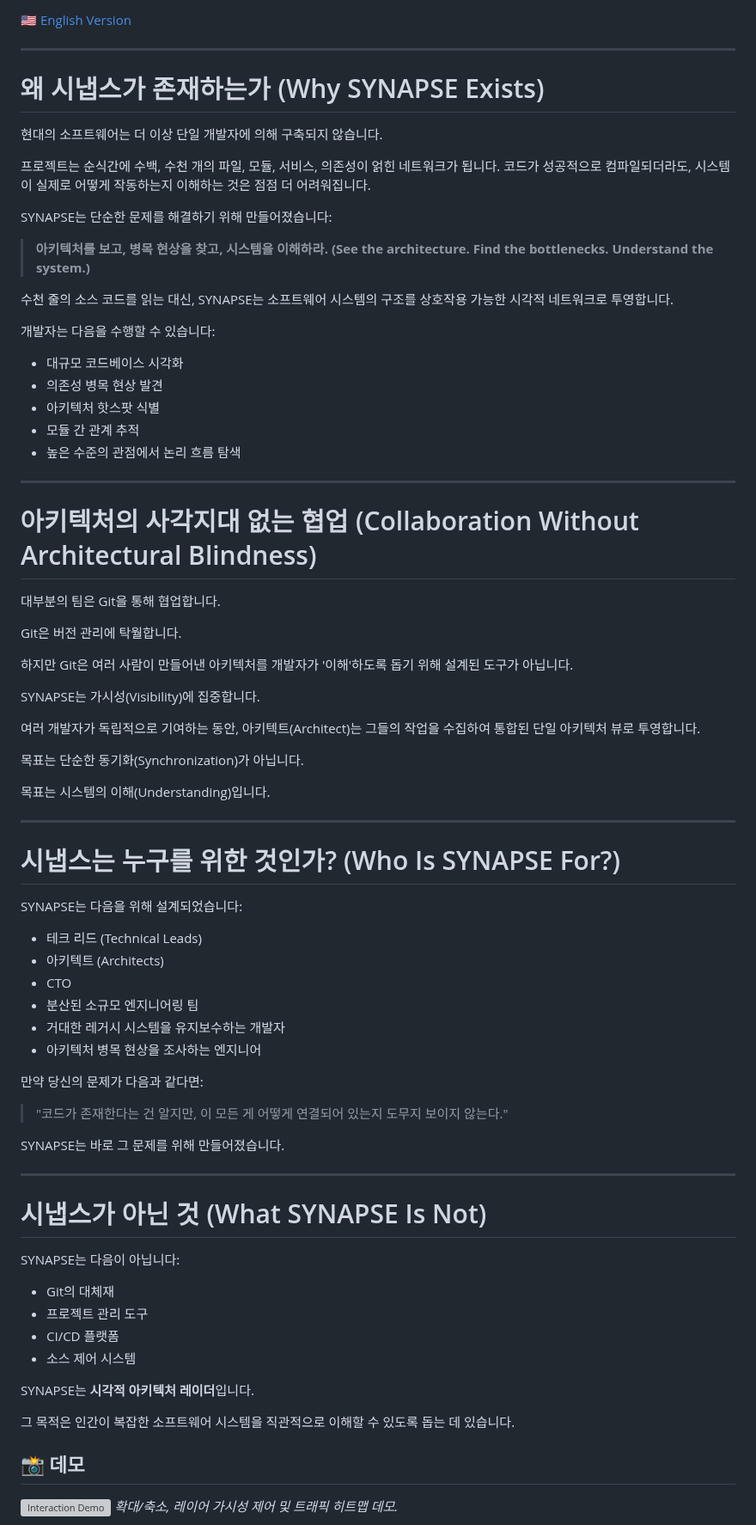
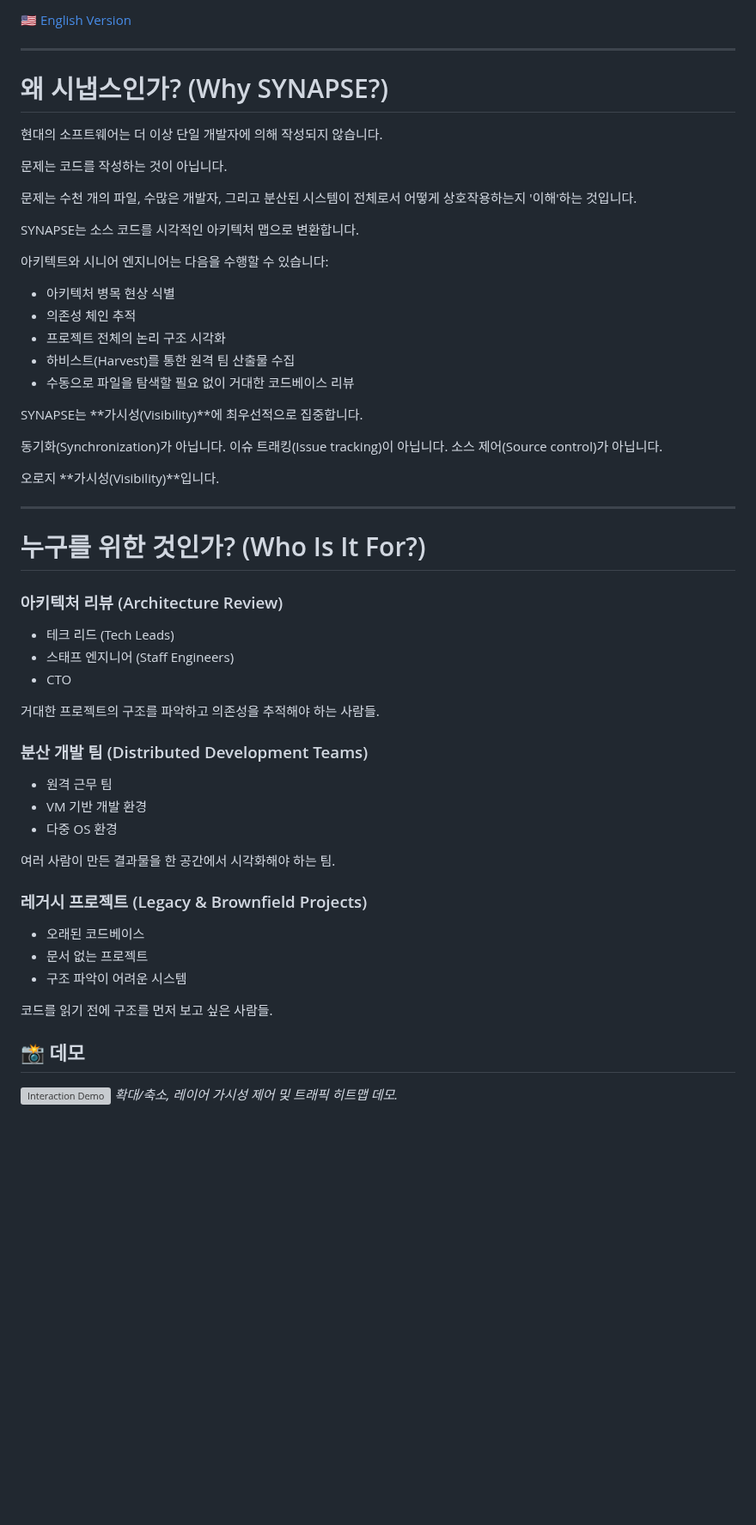
Before and after one commit to dogsinatas29/SYNAPSE, a Markdown page: README.ko.md, the part around one of its changes. Shown at 86% size. Drawn GitHub-style; blank space fills up the shorter version; grey boxes are pictures that could not be loaded.

```diff
--- a/README.ko.md
+++ b/README.ko.md
@@ -13,78 +13,56 @@
 
 ---
 
-# 왜 시냅스가 존재하는가 (Why SYNAPSE Exists)
+# 왜 시냅스인가? (Why SYNAPSE?)
 
-현대의 소프트웨어는 더 이상 단일 개발자에 의해 구축되지 않습니다.
+현대의 소프트웨어는 더 이상 단일 개발자에 의해 작성되지 않습니다.
 
-프로젝트는 순식간에 수백, 수천 개의 파일, 모듈, 서비스, 의존성이 얽힌 네트워크가 됩니다. 코드가 성공적으로 컴파일되더라도, 시스템이 실제로 어떻게 작동하는지 이해하는 것은 점점 더 어려워집니다.
+문제는 코드를 작성하는 것이 아닙니다.
 
-SYNAPSE는 단순한 문제를 해결하기 위해 만들어졌습니다:
+문제는 수천 개의 파일, 수많은 개발자, 그리고 분산된 시스템이 전체로서 어떻게 상호작용하는지 '이해'하는 것입니다.
 
-> **아키텍처를 보고, 병목 현상을 찾고, 시스템을 이해하라.**
-> **(See the architecture. Find the bottlenecks. Understand the system.)**
+SYNAPSE는 소스 코드를 시각적인 아키텍처 맵으로 변환합니다.
 
-수천 줄의 소스 코드를 읽는 대신, SYNAPSE는 소프트웨어 시스템의 구조를 상호작용 가능한 시각적 네트워크로 투영합니다.
+아키텍트와 시니어 엔지니어는 다음을 수행할 수 있습니다:
 
-개발자는 다음을 수행할 수 있습니다:
+* 아키텍처 병목 현상 식별
+* 의존성 체인 추적
+* 프로젝트 전체의 논리 구조 시각화
+* 하비스트(Harvest)를 통한 원격 팀 산출물 수집
+* 수동으로 파일을 탐색할 필요 없이 거대한 코드베이스 리뷰
 
-* 대규모 코드베이스 시각화
-* 의존성 병목 현상 발견
-* 아키텍처 핫스팟 식별
-* 모듈 간 관계 추적
-* 높은 수준의 관점에서 논리 흐름 탐색
+SYNAPSE는 **가시성(Visibility)**에 최우선적으로 집중합니다.
+
+동기화(Synchronization)가 아닙니다.
+이슈 트래킹(Issue tracking)이 아닙니다.
+소스 제어(Source control)가 아닙니다.
+
+오로지 **가시성(Visibility)**입니다.
 
 ---
 
-# 아키텍처의 사각지대 없는 협업 (Collaboration Without Architectural Blindness)
+# 누구를 위한 것인가? (Who Is It For?)
 
-대부분의 팀은 Git을 통해 협업합니다.
+### 아키텍처 리뷰 (Architecture Review)
+* 테크 리드 (Tech Leads)
+* 스태프 엔지니어 (Staff Engineers)
+* CTO
 
-Git은 버전 관리에 탁월합니다.
+거대한 프로젝트의 구조를 파악하고 의존성을 추적해야 하는 사람들.
 
-하지만 Git은 여러 사람이 만들어낸 아키텍처를 개발자가 '이해'하도록 돕기 위해 설계된 도구가 아닙니다.
+### 분산 개발 팀 (Distributed Development Teams)
+* 원격 근무 팀
+* VM 기반 개발 환경
+* 다중 OS 환경
 
-SYNAPSE는 가시성(Visibility)에 집중합니다.
+여러 사람이 만든 결과물을 한 공간에서 시각화해야 하는 팀.
 
-여러 개발자가 독립적으로 기여하는 동안, 아키텍트(Architect)는 그들의 작업을 수집하여 통합된 단일 아키텍처 뷰로 투영합니다.
+### 레거시 프로젝트 (Legacy & Brownfield Projects)
+* 오래된 코드베이스
+* 문서 없는 프로젝트
+* 구조 파악이 어려운 시스템
 
-목표는 단순한 동기화(Synchronization)가 아닙니다.
-
-목표는 시스템의 이해(Understanding)입니다.
-
----
-
-# 시냅스는 누구를 위한 것인가? (Who Is SYNAPSE For?)
-
-SYNAPSE는 다음을 위해 설계되었습니다:
-
-* 테크 리드 (Technical Leads)
-* 아키텍트 (Architects)
-* CTO
-* 분산된 소규모 엔지니어링 팀
-* 거대한 레거시 시스템을 유지보수하는 개발자
-* 아키텍처 병목 현상을 조사하는 엔지니어
-
-만약 당신의 문제가 다음과 같다면:
-
-> "코드가 존재한다는 건 알지만, 이 모든 게 어떻게 연결되어 있는지 도무지 보이지 않는다."
-
-SYNAPSE는 바로 그 문제를 위해 만들어졌습니다.
-
----
-
-# 시냅스가 아닌 것 (What SYNAPSE Is Not)
-
-SYNAPSE는 다음이 아닙니다:
-
-* Git의 대체재
-* 프로젝트 관리 도구
-* CI/CD 플랫폼
-* 소스 제어 시스템
-
-SYNAPSE는 **시각적 아키텍처 레이더**입니다.
-
-그 목적은 인간이 복잡한 소프트웨어 시스템을 직관적으로 이해할 수 있도록 돕는 데 있습니다.
+코드를 읽기 전에 구조를 먼저 보고 싶은 사람들.
 
 ## 📸 데모
 
```
Also changed, not shown: other parts of README.ko.md (+1 -0 lines), README.md (+47 -12 lines), assets/flowview2.png (added), 1 other file.
